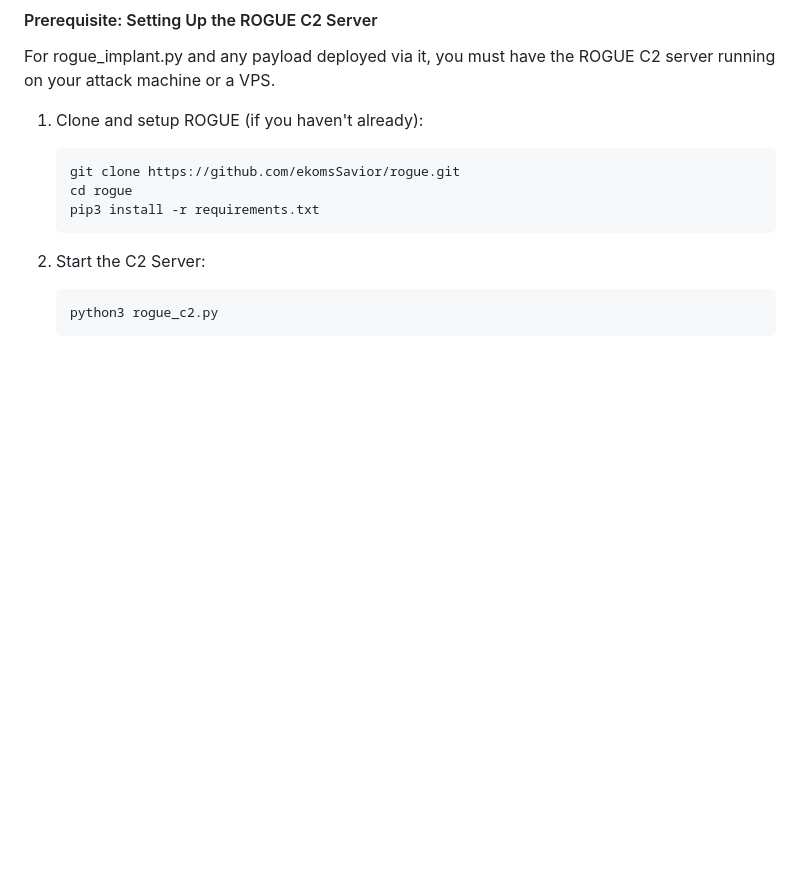
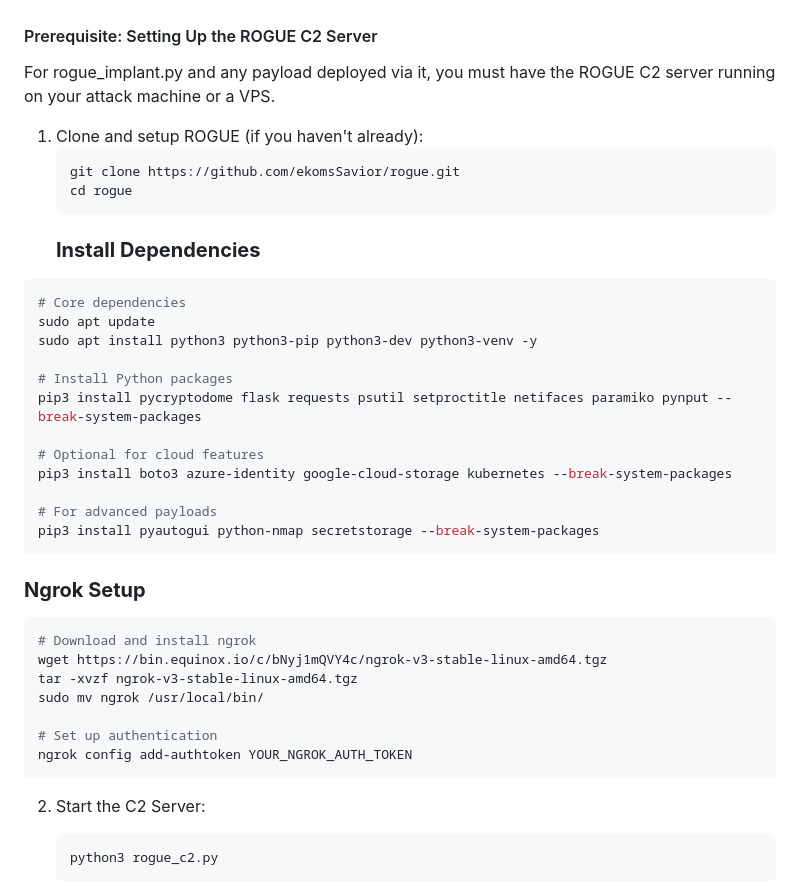
Before and after one commit to ekomsSavior/Jam_fi, a Markdown page: payloads/payloads_README.md, the part around one of its changes. GitHub-like rendering; blank space fills up the shorter version.

````diff
--- a/payloads/payloads_README.md
+++ b/payloads/payloads_README.md
@@ -36,9 +40,32 @@ For rogue_implant.py and any payload deployed via it, you must have the ROGUE C2
     ```bash
     git clone https://github.com/ekomsSavior/rogue.git
     cd rogue
-    pip3 install -r requirements.txt
     ```
+    ### **Install Dependencies**
+```bash
+# Core dependencies
+sudo apt update
+sudo apt install python3 python3-pip python3-dev python3-venv -y
 
+# Install Python packages
+pip3 install pycryptodome flask requests psutil setproctitle netifaces paramiko pynput --break-system-packages
+
+# Optional for cloud features
+pip3 install boto3 azure-identity google-cloud-storage kubernetes --break-system-packages
+
+# For advanced payloads
+pip3 install pyautogui python-nmap secretstorage --break-system-packages
+```
+### **Ngrok Setup**
+```bash
+# Download and install ngrok
+wget https://bin.equinox.io/c/bNyj1mQVY4c/ngrok-v3-stable-linux-amd64.tgz
+tar -xvzf ngrok-v3-stable-linux-amd64.tgz
+sudo mv ngrok /usr/local/bin/
+
+# Set up authentication
+ngrok config add-authtoken YOUR_NGROK_AUTH_TOKEN
+```
 2.  Start the C2 Server:
     ```bash
     python3 rogue_c2.py
````
Also changed, not shown: other parts of payloads/payloads_README.md (+5 -1 lines).
